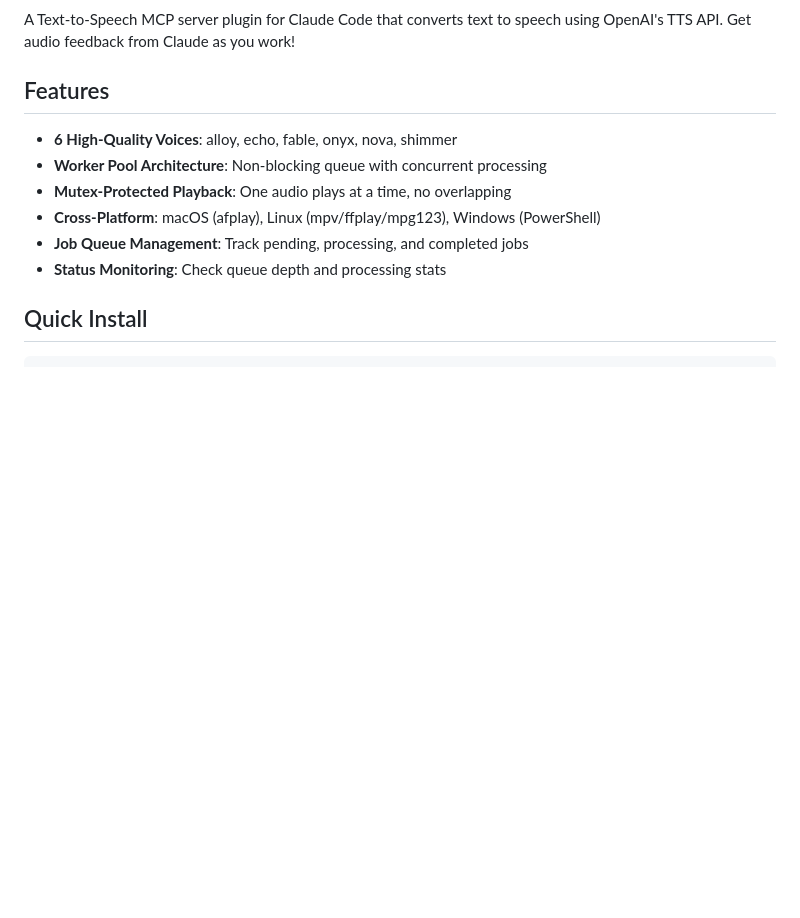
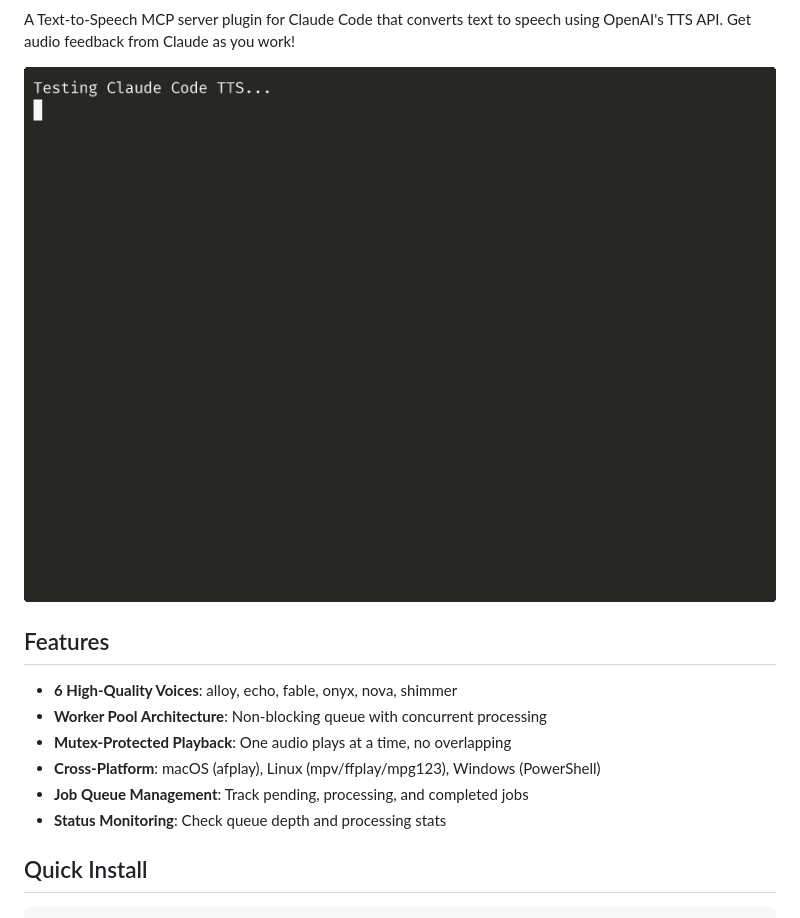
Before and after one commit to ybouhjira/claude-code-tts, a Markdown page: README.md, the part around one of its changes. GitHub-like rendering; pictures changed too: demo.gif (added); blank space fills up the shorter version.

Commit message:
docs: add demo GIF and CI badge

```diff
--- a/README.md
+++ b/README.md
@@ -5,6 +6,8 @@
 [![MCP](https://img.shields.io/badge/MCP-Compatible-green.svg)](https://modelcontextprotocol.io)
 
 A Text-to-Speech MCP server plugin for Claude Code that converts text to speech using OpenAI's TTS API. Get audio feedback from Claude as you work!
+
+![Demo](demo.gif)
 
 ## Features
 
```
Also changed, not shown: other parts of README.md (+1 -0 lines).
